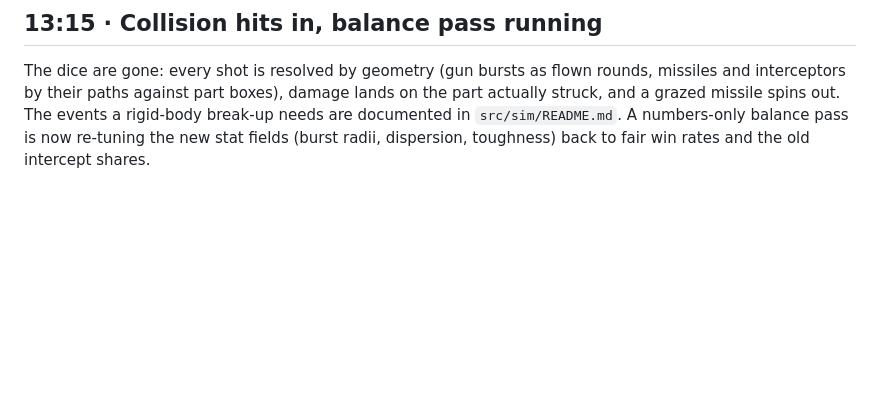
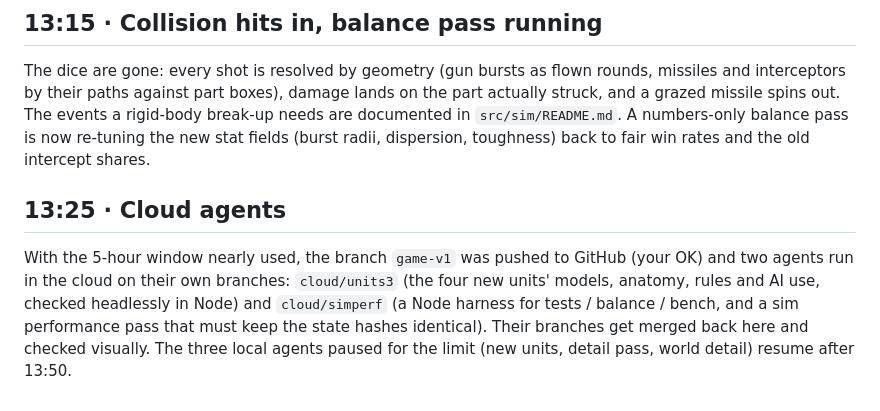
Before and after one commit to Teoretarded/ONIKS, a Markdown page: game/NIGHT_LOG.md, the part around the change. Rendered like a GitHub page; blank space fills up the shorter version.

Commit message:
Night log

```diff
--- a/game/NIGHT_LOG.md
+++ b/game/NIGHT_LOG.md
@@ -374,3 +374,10 @@ The dice are gone: every shot is resolved by geometry (gun bursts as flown round
 paths against part boxes), damage lands on the part actually struck, and a grazed missile spins out. The events a
 rigid-body break-up needs are documented in `src/sim/README.md`. A numbers-only balance pass is now re-tuning the
 new stat fields (burst radii, dispersion, toughness) back to fair win rates and the old intercept shares.
+
+## 13:25 · Cloud agents
+With the 5-hour window nearly used, the branch `game-v1` was pushed to GitHub (your OK) and two agents run in the
+cloud on their own branches: `cloud/units3` (the four new units' models, anatomy, rules and AI use, checked
+headlessly in Node) and `cloud/simperf` (a Node harness for tests / balance / bench, and a sim performance pass that
+must keep the state hashes identical). Their branches get merged back here and checked visually.
+The three local agents paused for the limit (new units, detail pass, world detail) resume after 13:50.
```
